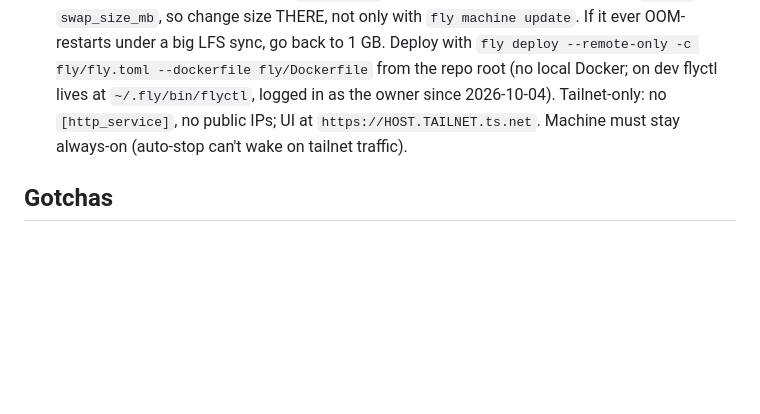
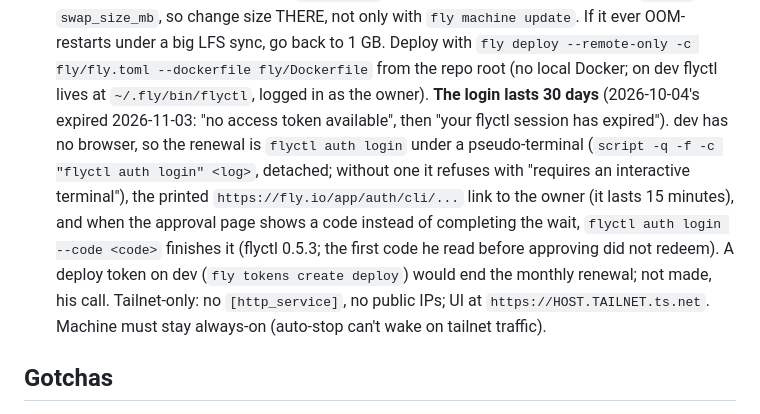
Before and after one commit to billyfw/ha-frame-art-manager, a Markdown page: CLAUDE.md, the part around the change. Rendered like a GitHub page; blank space fills up the shorter version.

Commit message:
docs: the Fly login lasts 30 days; how it is renewed from dev (pseudo-terminal, the link, --code)
Co-Authored-By: Claude Fable 5.1 <noreply@anthropic.com>
Claude-Session: https://claude.ai/code/session_01JGevCHWjj1NCoWXuV2mHkC

```diff
--- a/CLAUDE.md
+++ b/CLAUDE.md
@@ -155,7 +155,15 @@ packages: add `NODE_PATH=<a full npm ci install>/node_modules`.
   `fly machine update`. If it ever OOM-restarts under a big LFS sync, go back to 1 GB.
   Deploy with `fly deploy --remote-only -c fly/fly.toml --dockerfile fly/Dockerfile`
   from the repo root (no local Docker; on dev flyctl lives at `~/.fly/bin/flyctl`, logged in
-  as the owner since 2026-10-04). Tailnet-only: no `[http_service]`, no public IPs; UI at
+  as the owner). **The login lasts 30 days** (2026-10-04's expired 2026-11-03: "no access
+  token available", then "your flyctl session has expired"). dev has no browser, so the renewal
+  is `flyctl auth login` under a pseudo-terminal (`script -q -f -c "flyctl auth login" <log>`,
+  detached; without one it refuses with "requires an interactive terminal"), the printed
+  `https://fly.io/app/auth/cli/...` link to the owner (it lasts 15 minutes), and when the
+  approval page shows a code instead of completing the wait, `flyctl auth login --code <code>`
+  finishes it (flyctl 0.5.3; the first code he read before approving did not redeem). A deploy
+  token on dev (`fly tokens create deploy`) would end the monthly renewal; not made, his call.
+  Tailnet-only: no `[http_service]`, no public IPs; UI at
   `https://HOST.TAILNET.ts.net`. Machine must stay always-on (auto-stop can't wake on
   tailnet traffic).
 
```
